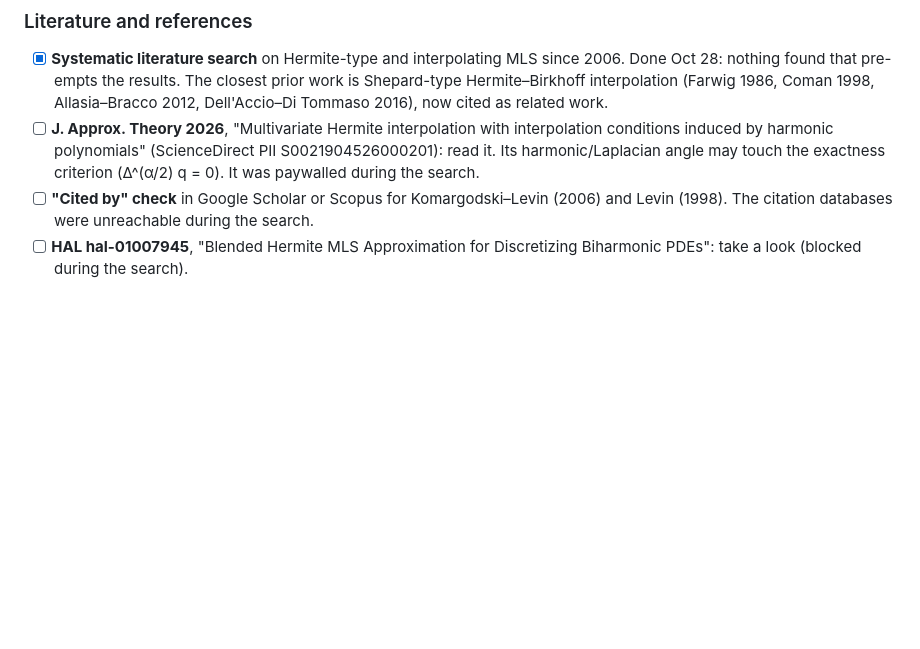
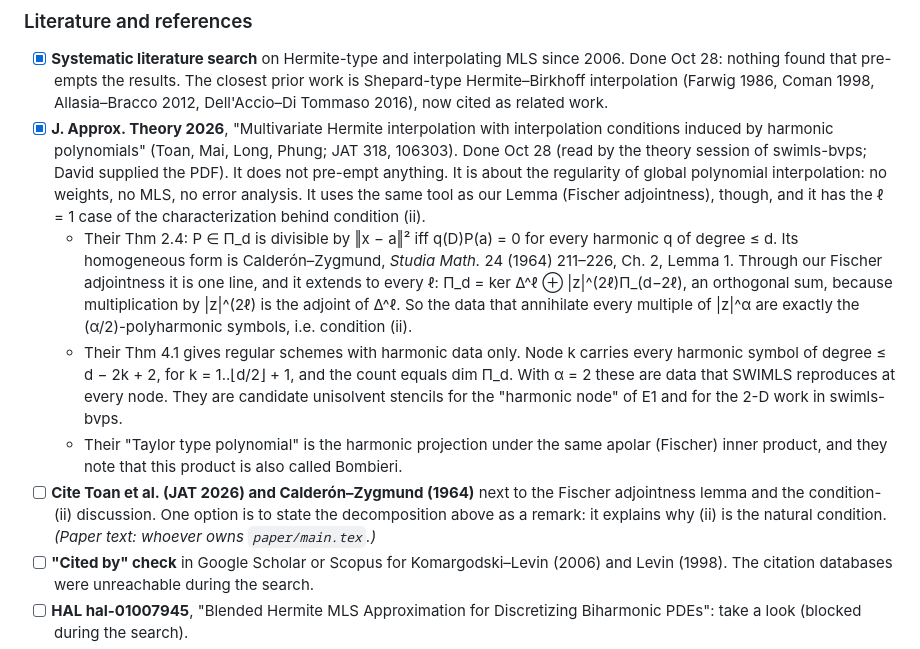
Before and after one commit to davidfgarcia/hermite-birkhoff, a Markdown page: README.md, the part around the change. GitHub-like rendering; blank space fills up the shorter version.

Commit message:
README: close the JAT 2026 harmonic-polynomials item (read); add citation item
Co-Authored-By: Claude Opus 5.5 <noreply@anthropic.com>
Claude-Session: https://claude.ai/code/session_01DWG6euYpcGAMvHbjTom5ac

```diff
--- a/README.md
+++ b/README.md
@@ -23,10 +23,28 @@ Open work on the paper. This section stays here until every item is closed.
   Done Oct 28: nothing found that pre-empts the results. The closest prior work is Shepard-type
   Hermite–Birkhoff interpolation (Farwig 1986, Coman 1998, Allasia–Bracco 2012,
   Dell'Accio–Di Tommaso 2016), now cited as related work.
-- [ ] **J. Approx. Theory 2026**, "Multivariate Hermite interpolation with interpolation conditions
-  induced by harmonic polynomials" (ScienceDirect PII S0021904526000201): read it. Its
-  harmonic/Laplacian angle may touch the exactness criterion (Δ^(α/2) q = 0). It was paywalled
-  during the search.
+- [x] **J. Approx. Theory 2026**, "Multivariate Hermite interpolation with interpolation conditions
+  induced by harmonic polynomials" (Toan, Mai, Long, Phung; JAT 318, 106303). Done Oct 28 (read
+  by the theory session of swimls-bvps; David supplied the PDF). It does not pre-empt anything.
+  It is about the regularity of global polynomial interpolation: no weights, no MLS, no error
+  analysis. It uses the same tool as our Lemma (Fischer adjointness), though, and it has the
+  ℓ = 1 case of the characterization behind condition (ii).
+  - Their Thm 2.4: P ∈ Π_d is divisible by ‖x − a‖² iff q(D)P(a) = 0 for every harmonic q of
+    degree ≤ d. Its homogeneous form is Calderón–Zygmund, *Studia Math.* 24 (1964) 211–226,
+    Ch. 2, Lemma 1. Through our Fischer adjointness it is one line, and it extends to every ℓ:
+    Π_d = ker Δ^ℓ ⊕ |z|^(2ℓ)Π_(d−2ℓ), an orthogonal sum, because multiplication by |z|^(2ℓ) is
+    the adjoint of Δ^ℓ. So the data that annihilate every multiple of |z|^α are exactly the
+    (α/2)-polyharmonic symbols, i.e. condition (ii).
+  - Their Thm 4.1 gives regular schemes with harmonic data only. Node k carries every harmonic
+    symbol of degree ≤ d − 2k + 2, for k = 1..⌊d/2⌋ + 1, and the count equals dim Π_d. With
+    α = 2 these are data that SWIMLS reproduces at every node. They are candidate unisolvent
+    stencils for the "harmonic node" of E1 and for the 2-D work in swimls-bvps.
+  - Their "Taylor type polynomial" is the harmonic projection under the same apolar (Fischer)
+    inner product, and they note that this product is also called Bombieri.
+- [ ] **Cite Toan et al. (JAT 2026) and Calderón–Zygmund (1964)** next to the Fischer adjointness
+  lemma and the condition-(ii) discussion. One option is to state the decomposition above as a
+  remark: it explains why (ii) is the natural condition. *(Paper text: whoever owns
+  `paper/main.tex`.)*
 - [ ] **"Cited by" check** in Google Scholar or Scopus for Komargodski–Levin (2006) and Levin (1998).
   The citation databases were unreachable during the search.
 - [ ] **HAL hal-01007945**, "Blended Hermite MLS Approximation for Discretizing Biharmonic PDEs":
```
